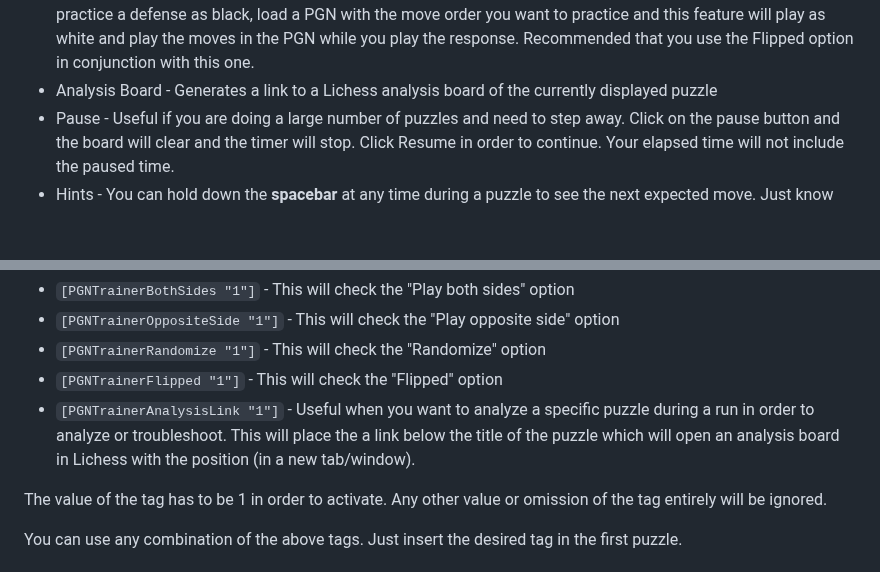
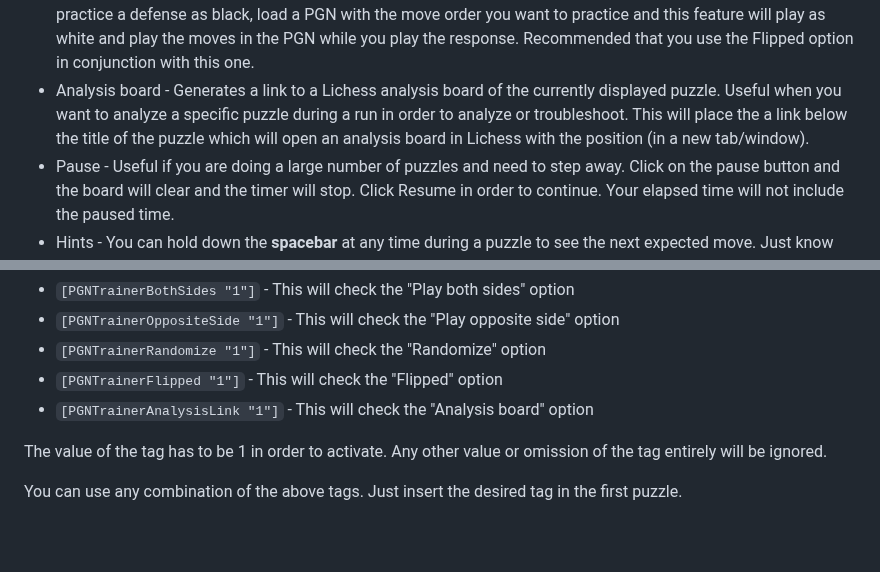
Before and after one commit to rodpolako/Chess-PGN-Trainer, a Markdown page: README.md, 2 parts joined by grey strips. Drawn GitHub-style; blank space fills up the shorter version.

````diff
--- a/README.md
+++ b/README.md
@@ -37,7 +37,7 @@ This tool has a couple of other features that you might like:
 * Randomize - Presents the puzzles in the set in a random order
 * Flipped - Allows you to play the puzzle from the other side of the board.  May help to develop sense when a given tactic is being used on you.
 * Play Opposite Side - Allows the player to go second instead and makes the computer play the first move from the PGN.  Useful for when you want to practice opening defenses instead of puzzles.  For example, if you wanted to practice a defense as black, load a PGN with the move order you want to practice and this feature will play as white and play the moves in the PGN while you play the response.  Recommended that you use the Flipped option in conjunction with this one.
-* Analysis Board - Generates a link to a Lichess analysis board of the currently displayed puzzle
+* Analysis board - Generates a link to a Lichess analysis board of the currently displayed puzzle. Useful when you want to analyze a specific puzzle during a run in order to analyze or troubleshoot.  This will place the a link below the title of the puzzle which will open an analysis board in Lichess with the position (in a new tab/window).
 * Pause - Useful if you are doing a large number of puzzles and need to step away.  Click on the pause button and the board will clear and the timer will stop.  Click Resume in order to continue.  Your elapsed time will not include the paused time.
 * Hints - You can hold down the **spacebar** at any time during a puzzle to see the next expected move.  Just know that if a hint is used, it will be counted as an error in your performance.
 * Restart/replay - You can repeat the current puzzleset upon completion with a single click. Useful if you want to try again with the same settings.  When the current set is complete, just click on "Restart" to try the current PGN file again.  If you want, you can choose different settings like random, flipped, etc. before restarting.
@@ -73,7 +73,7 @@ The available tags are:
 * ```[PGNTrainerOppositeSide "1"]``` - This will check the "Play opposite side" option
 * ```[PGNTrainerRandomize "1"]``` - This will check the "Randomize" option
 * ```[PGNTrainerFlipped "1"]``` - This will check the "Flipped" option
-* ```[PGNTrainerAnalysisLink "1"]``` - Useful when you want to analyze a specific puzzle during a run in order to analyze or troubleshoot.  This will place the a link below the title of the puzzle which will open an analysis board in Lichess with the position (in a new tab/window).
+* ```[PGNTrainerAnalysisLink "1"]``` - This will check the "Analysis board" option
 
 The value of the tag has to be 1 in order to activate.  Any other value or omission of the tag entirely will be ignored.
 
````
